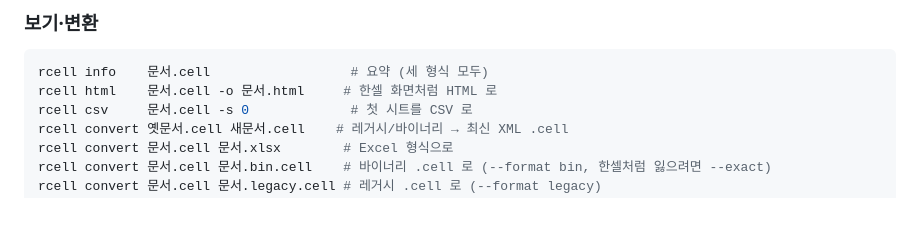
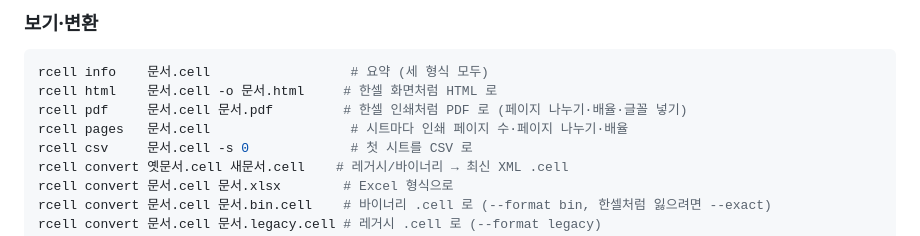
Before and after one commit to yoomin53/rcell, a Markdown page: README.md, the part around the change. Rendered like a GitHub page; blank space fills up the shorter version.

Commit message:
로드맵·README: 인쇄 배치와 PDF, 한셀 PDF 시각 비교 도구 (CI 는 rcell 쪽 사실만)
Author: yoomin53

````diff
--- a/README.md
+++ b/README.md
@@ -201,6 +201,8 @@ rcell::save(&wb, "새문서.cell")?;
 ```bash
 rcell info    문서.cell                  # 요약 (세 형식 모두)
 rcell html    문서.cell -o 문서.html     # 한셀 화면처럼 HTML 로
+rcell pdf     문서.cell 문서.pdf         # 한셀 인쇄처럼 PDF 로 (페이지 나누기·배율·글꼴 넣기)
+rcell pages   문서.cell                  # 시트마다 인쇄 페이지 수·페이지 나누기·배율
 rcell csv     문서.cell -s 0             # 첫 시트를 CSV 로
 rcell convert 옛문서.cell 새문서.cell    # 레거시/바이너리 → 최신 XML .cell
 rcell convert 문서.cell 문서.xlsx        # Excel 형식으로
````
Also changed, not shown: README_EN.md (+2 -0 lines), docs/ROADMAP.md (+8 -1 lines).
